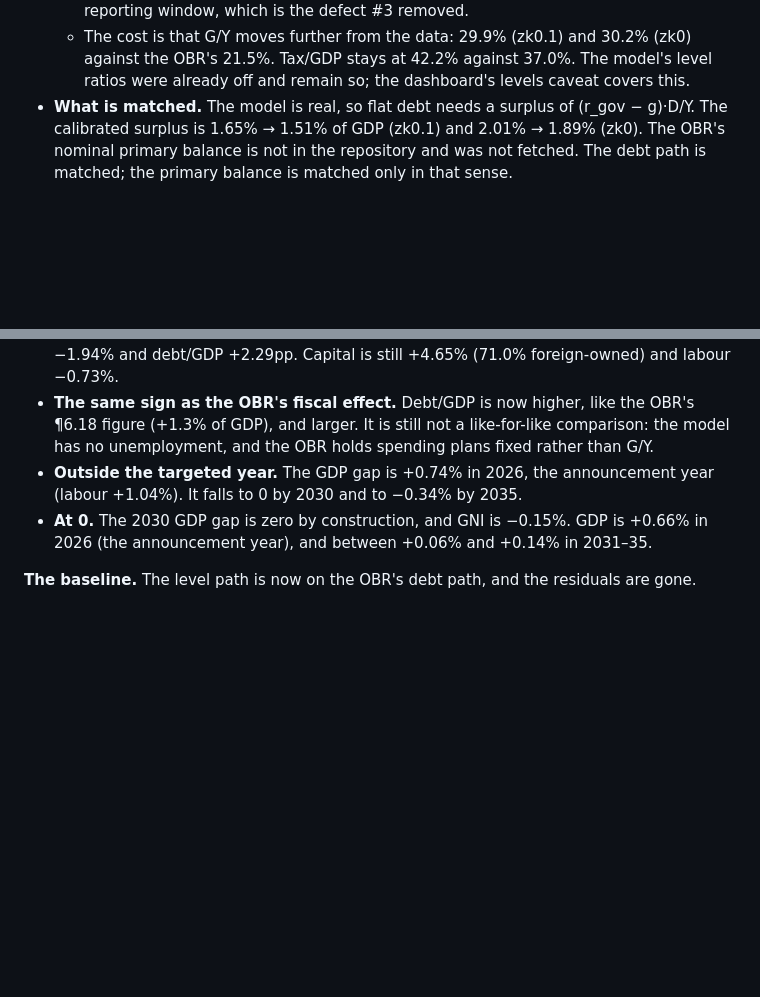
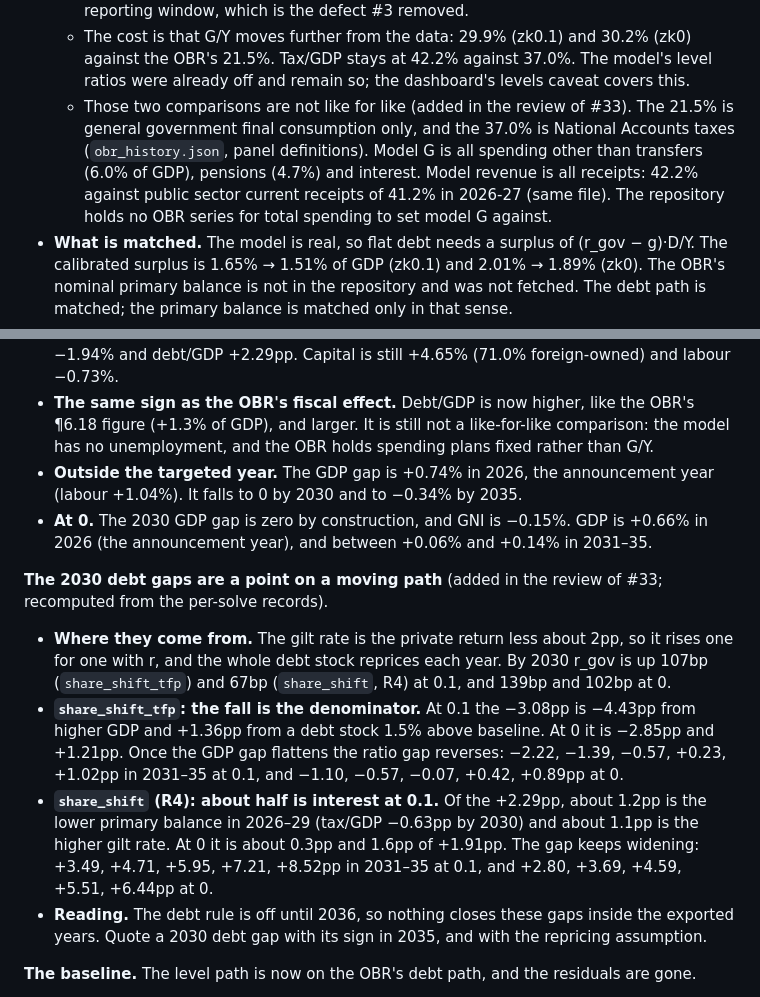
Before and after one commit to PolicyEngine/uk-growth-with-ai, a Markdown page: docs/rerun_r1_r4.md, 2 parts joined by grey strips. Drawn GitHub-style; blank space fills up the shorter version.

Commit message:
docs: rerun_r1_r4, post-2030 debt gaps and what the G/Y comparison measures
Co-Authored-By: Claude Fable 5.2 <noreply@anthropic.com>
Claude-Session: https://claude.ai/code/session_01C9X3yKxBZME5j2i6AZbfvc

```diff
--- a/docs/rerun_r1_r4.md
+++ b/docs/rerun_r1_r4.md
@@ -36,6 +36,7 @@ Tables are printed by `python3 analysis/rerun/summarise.py`. Per-arm sanity outp
   - A transfer route (`alpha_T`) adds lump-sum income effects to labour supply.
   - Bringing in the debt rule earlier (`tG1`) would make G differ across arms inside the reporting window, which is the defect #3 removed.
   - The cost is that G/Y moves further from the data: 29.9% (zk0.1) and 30.2% (zk0) against the OBR's 21.5%. Tax/GDP stays at 42.2% against 37.0%. The model's level ratios were already off and remain so; the dashboard's levels caveat covers this.
+  - Those two comparisons are not like for like (added in the review of #33). The 21.5% is general government final consumption only, and the 37.0% is National Accounts taxes (`obr_history.json`, panel definitions). Model G is all spending other than transfers (6.0% of GDP), pensions (4.7%) and interest. Model revenue is all receipts: 42.2% against public sector current receipts of 41.2% in 2026-27 (same file). The repository holds no OBR series for total spending to set model G against.
 - **What is matched.** The model is real, so flat debt needs a surplus of (r_gov − g)·D/Y. The calibrated surplus is 1.65% → 1.51% of GDP (zk0.1) and 2.01% → 1.89% (zk0). The OBR's nominal primary balance is not in the repository and was not fetched. The debt path is matched; the primary balance is matched only in that sense.
 - **After 2030.** The window share runs to 2035, and the debt rule starts in 2036. Baseline debt/GDP rises to 96.5% (zk0.1) and 96.3% (zk0) by 2035. This is outside the reporting window and is disclosed here.
 
@@ -175,6 +176,12 @@ Z: share_shift_tfp 0.974118; share_shift fixed-input 0.944829, R4 0.944324
 - **Outside the targeted year.** The GDP gap is +0.74% in 2026, the announcement year (labour +1.04%). It falls to 0 by 2030 and to −0.34% by 2035.
 - **At 0.** The 2030 GDP gap is zero by construction, and GNI is −0.15%. GDP is +0.66% in 2026 (the announcement year), and between +0.06% and +0.14% in 2031–35.
 
+**The 2030 debt gaps are a point on a moving path** (added in the review of #33; recomputed from the per-solve records).
+- **Where they come from.** The gilt rate is the private return less about 2pp, so it rises one for one with r, and the whole debt stock reprices each year. By 2030 r_gov is up 107bp (`share_shift_tfp`) and 67bp (`share_shift`, R4) at 0.1, and 139bp and 102bp at 0.
+- **`share_shift_tfp`: the fall is the denominator.** At 0.1 the −3.08pp is −4.43pp from higher GDP and +1.36pp from a debt stock 1.5% above baseline. At 0 it is −2.85pp and +1.21pp. Once the GDP gap flattens the ratio gap reverses: −2.22, −1.39, −0.57, +0.23, +1.02pp in 2031–35 at 0.1, and −1.10, −0.57, −0.07, +0.42, +0.89pp at 0.
+- **`share_shift` (R4): about half is interest at 0.1.** Of the +2.29pp, about 1.2pp is the lower primary balance in 2026–29 (tax/GDP −0.63pp by 2030) and about 1.1pp is the higher gilt rate. At 0 it is about 0.3pp and 1.6pp of +1.91pp. The gap keeps widening: +3.49, +4.71, +5.95, +7.21, +8.52pp in 2031–35 at 0.1, and +2.80, +3.69, +4.59, +5.51, +6.44pp at 0.
+- **Reading.** The debt rule is off until 2036, so nothing closes these gaps inside the exported years. Quote a 2030 debt gap with its sign in 2035, and with the repricing assumption.
+
 **The baseline.** The level path is now on the OBR's debt path, and the residuals are gone.
 - **Investment.** I/Y now runs smoothly at 19.1% → 19.3%, against the old 20.3% → 19.6% jump between 2026 and 2027.
 - **GDP growth.** Growth in 2027–30 averages 1.57% (1.68% before), against the OBR's 1.6%.
```
